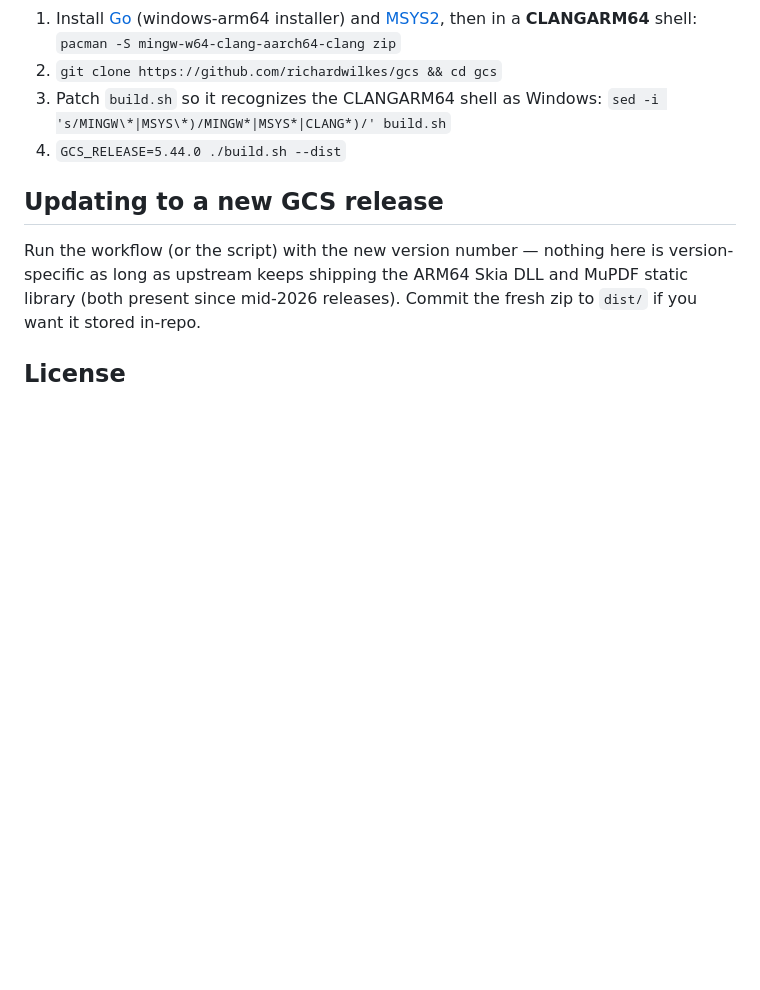
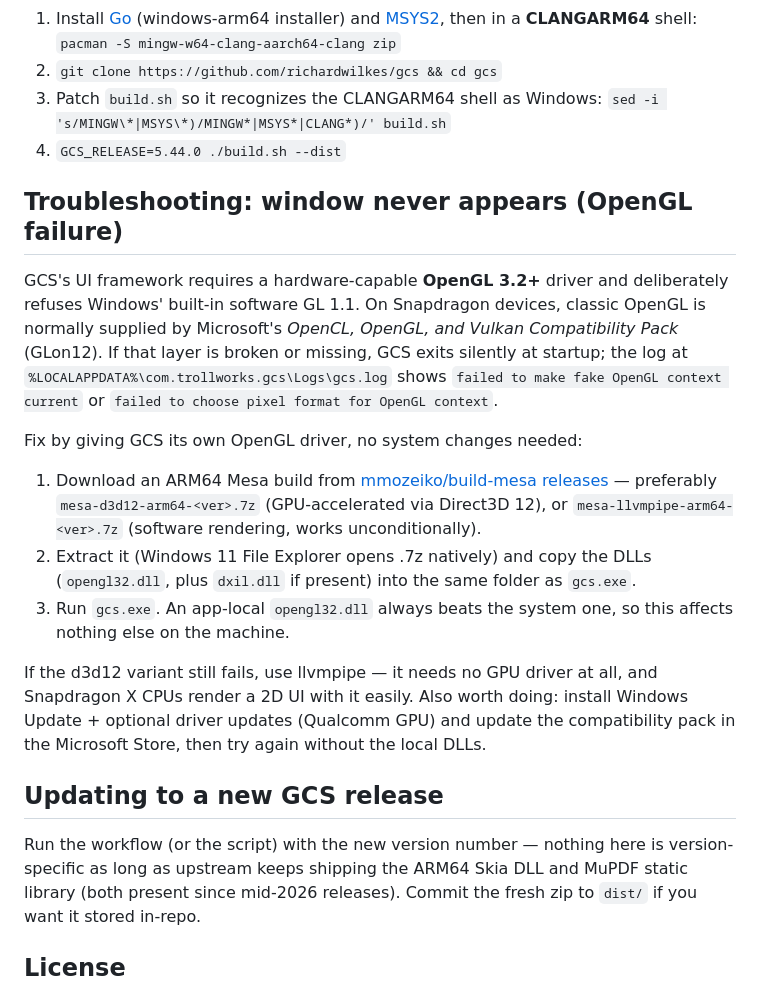
Before and after one commit to Onlinemph/GCS-ARM64, a Markdown page: README.md, the part around the change. Drawn GitHub-style; blank space fills up the shorter version.

Commit message:
Document OpenGL troubleshooting for Snapdragon devices
The silent-startup failure on the Surface Pro 11 is GLon12 (the OpenCL/
OpenGL Compatibility Pack) failing to produce a WGL context; unison
requires hardware-capable GL 3.2 and rejects the generic software
formats. Document the app-local Mesa (d3d12/llvmpipe) opengl32.dll fix.

Co-Authored-By: Claude Fable 5 <noreply@anthropic.com>
Claude-Session: https://claude.ai/code/session_01NPsbgWX7M1sz76w1v9cCHw

```diff
--- a/README.md
+++ b/README.md
@@ -90,6 +90,36 @@ optionally pin a version.
    `sed -i 's/MINGW\*|MSYS\*)/MINGW*|MSYS*|CLANG*)/' build.sh`
 4. `GCS_RELEASE=5.44.0 ./build.sh --dist`
 
+## Troubleshooting: window never appears (OpenGL failure)
+
+GCS's UI framework requires a hardware-capable **OpenGL 3.2+** driver and
+deliberately refuses Windows' built-in software GL 1.1. On Snapdragon
+devices, classic OpenGL is normally supplied by Microsoft's *OpenCL, OpenGL,
+and Vulkan Compatibility Pack* (GLon12). If that layer is broken or missing,
+GCS exits silently at startup; the log at
+`%LOCALAPPDATA%\com.trollworks.gcs\Logs\gcs.log` shows
+`failed to make fake OpenGL context current` or
+`failed to choose pixel format for OpenGL context`.
+
+Fix by giving GCS its own OpenGL driver, no system changes needed:
+
+1. Download an ARM64 Mesa build from
+   [mmozeiko/build-mesa releases](https://github.com/mmozeiko/build-mesa/releases)
+   — preferably `mesa-d3d12-arm64-<ver>.7z` (GPU-accelerated via Direct3D
+   12), or `mesa-llvmpipe-arm64-<ver>.7z` (software rendering, works
+   unconditionally).
+2. Extract it (Windows 11 File Explorer opens .7z natively) and copy the
+   DLLs (`opengl32.dll`, plus `dxil.dll` if present) into the same folder
+   as `gcs.exe`.
+3. Run `gcs.exe`. An app-local `opengl32.dll` always beats the system one,
+   so this affects nothing else on the machine.
+
+If the d3d12 variant still fails, use llvmpipe — it needs no GPU driver at
+all, and Snapdragon X CPUs render a 2D UI with it easily. Also worth doing:
+install Windows Update + optional driver updates (Qualcomm GPU) and update
+the compatibility pack in the Microsoft Store, then try again without the
+local DLLs.
+
 ## Updating to a new GCS release
 
 Run the workflow (or the script) with the new version number — nothing here
```
